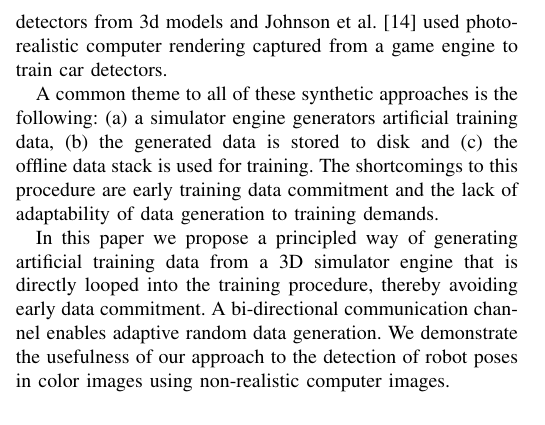
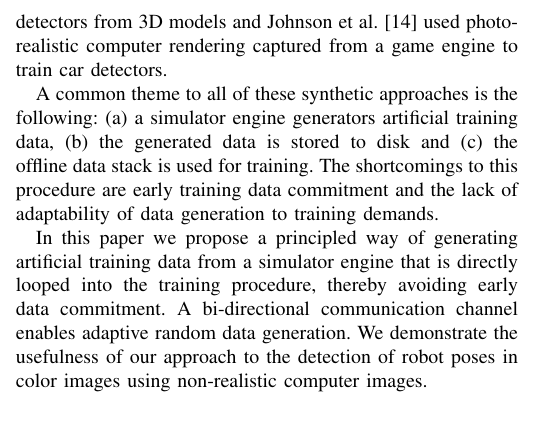
Before and after one commit to cheind/pytorch-blender, a LaTeX paper (indin2019/pytorch-blender.tex): part of one column of page 1 of 2, cut so that both start at the same text. Compiled offline with pdfLaTeX.

Commit message:
removed 3D

```diff
--- a/indin2019/pytorch-blender.tex
+++ b/indin2019/pytorch-blender.tex
@@ -71,20 +71,13 @@ Exposed to this bottleneck, new fields of research have opened up. Active learni
 
 % https://hazyresearch.github.io/snorkel/blog/ws_blog_post.html
 
-In contrast to the methods mentioned above, synthetic data generation drops the necessity for real world annotated data in favor of artificial data sources. Synthesized data is available in virtually infinite variety and is de-facto auto-labelled. This has led to variety of successful applications in different domains: Jaderberg et al. \cite{jaderberg2014synthetic} have demonstrated natural scene text recognition from synthetic data, Peng et al. \cite{peng2015learning} trained object detectors from 3d models and Johnson et al. \cite{2017_Johnson_DrivingInTheMatrix} used photo-realistic computer rendering captured from a game engine to train car detectors.
+In contrast to the methods mentioned above, synthetic data generation drops the necessity for real world annotated data in favor of artificial data sources. Synthesized data is available in virtually infinite variety and is de-facto auto-labelled. This has led to variety of successful applications in different domains: Jaderberg et al. \cite{jaderberg2014synthetic} have demonstrated natural scene text recognition from synthetic data, Peng et al. \cite{peng2015learning} trained object detectors from 3D models and Johnson et al. \cite{2017_Johnson_DrivingInTheMatrix} used photo-realistic computer rendering captured from a game engine to train car detectors.
 
 A common theme to all of these synthetic approaches is the following: (a) a simulator engine generators artificial training data, (b) the generated data is stored to disk and (c) the offline data stack is used for training. The shortcomings to this procedure are early training data commitment and the lack of adaptability of data generation to training demands.
 
-In this paper we propose a principled way of generating artificial training data from a 3D simulator engine that is directly looped into the training procedure, thereby avoiding early data commitment. A bi-directional communication channel enables adaptive random data generation. We demonstrate the usefulness of our approach to the detection of robot poses in color images using non-realistic computer images.
+In this paper we propose a principled way of generating artificial training data from a simulator engine that is directly looped into the training procedure, thereby avoiding early data commitment. A bi-directional communication channel enables adaptive random data generation. We demonstrate the usefulness of our approach to the detection of robot poses in color images using non-realistic computer images.
 
-
-
-% idea: bi-directional communication: generate more samples around poses of high error (i.e training procedure communicates back to simulator).
-
-
-
-
-
+% Note, annotation of robots using experts is hard! Compare hand labelled images from Paul,Christoph,Sebastian -> better use a simulator!
 
 \begin{figure}[htbp]
 \centerline{\includegraphics[width=\columnwidth]{figures/architecture/architecture.pdf}}
```
